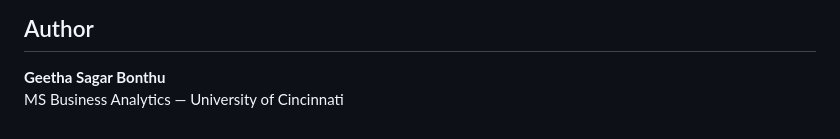
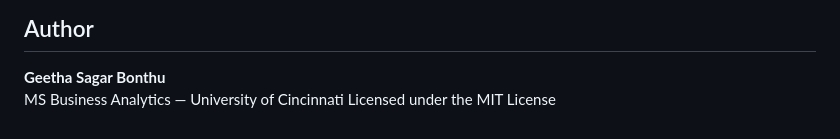
Before and after one commit to geethasagarb/construction-spending-forecast, a Markdown page: README.md, the part around the change. Rendered like a GitHub page.

Commit message:
Add MIT License information to README

```diff
--- a/README.md
+++ b/README.md
@@ -86,3 +86,4 @@ Construction spending is a key economic indicator reflecting infrastructure inve
 ## Author
 **Geetha Sagar Bonthu**
 MS Business Analytics — University of Cincinnati
+Licensed under the MIT License
```
